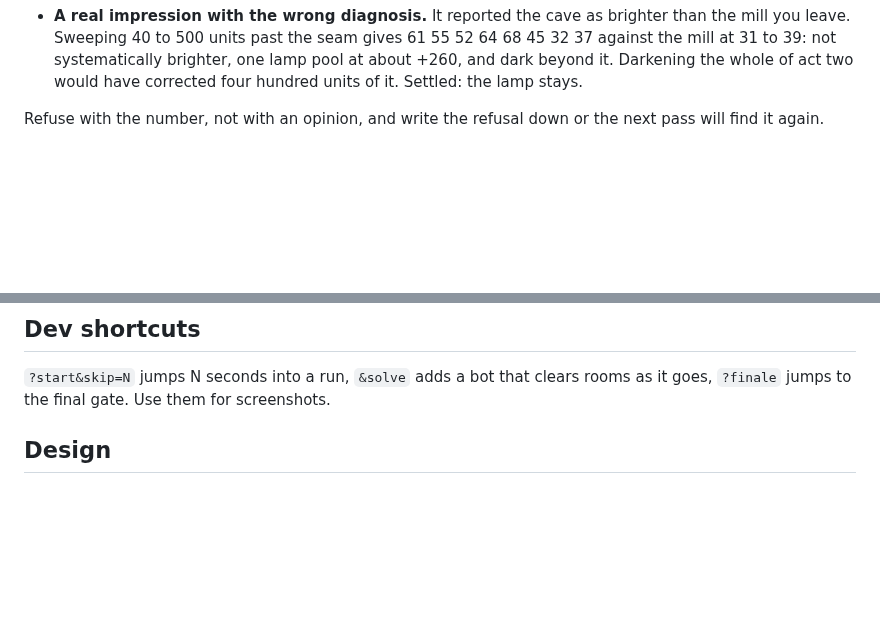
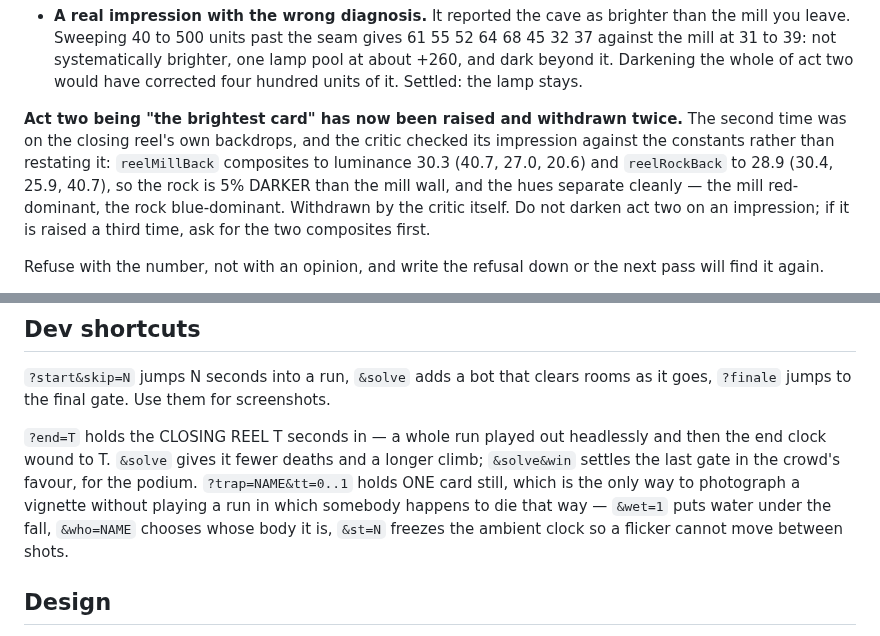
Before and after one commit to Varreaux/hundred-runners, a Markdown page: CLAUDE.md, 2 parts joined by grey strips. GitHub-like rendering; blank space fills up the shorter version.

```diff
--- a/CLAUDE.md
+++ b/CLAUDE.md
@@ -509,6 +541,14 @@ simply implement:
   brighter, one lamp pool at about +260, and dark beyond it. Darkening the whole
   of act two would have corrected four hundred units of it. Settled: the lamp
   stays.
+
+**Act two being "the brightest card" has now been raised and withdrawn twice.** The second
+time was on the closing reel's own backdrops, and the critic checked its impression against
+the constants rather than restating it: `reelMillBack` composites to luminance 30.3 (40.7,
+27.0, 20.6) and `reelRockBack` to 28.9 (30.4, 25.9, 40.7), so the rock is 5% DARKER than the
+mill wall, and the hues separate cleanly — the mill red-dominant, the rock blue-dominant.
+Withdrawn by the critic itself. Do not darken act two on an impression; if it is raised a
+third time, ask for the two composites first.
 
 Refuse with the number, not with an opinion, and write the refusal down or the
 next pass will find it again.
@@ -631,6 +671,13 @@ Timings have two more traps on top of those.
 `?start&skip=N` jumps N seconds into a run, `&solve` adds a bot that clears
 rooms as it goes, `?finale` jumps to the final gate. Use them for screenshots.
 
+`?end=T` holds the CLOSING REEL T seconds in — a whole run played out headlessly and then
+the end clock wound to T. `&solve` gives it fewer deaths and a longer climb; `&solve&win`
+settles the last gate in the crowd's favour, for the podium. `?trap=NAME&tt=0..1` holds ONE
+card still, which is the only way to photograph a vignette without playing a run in which
+somebody happens to die that way — `&wet=1` puts water under the fall, `&who=NAME` chooses
+whose body it is, `&st=N` freezes the ambient clock so a flicker cannot move between shots.
+
 ## Design
 
 The game's settled design decisions live in Morgan's memory directory, not here.
```
Also changed, not shown: other parts of CLAUDE.md (+32 -0 lines).
